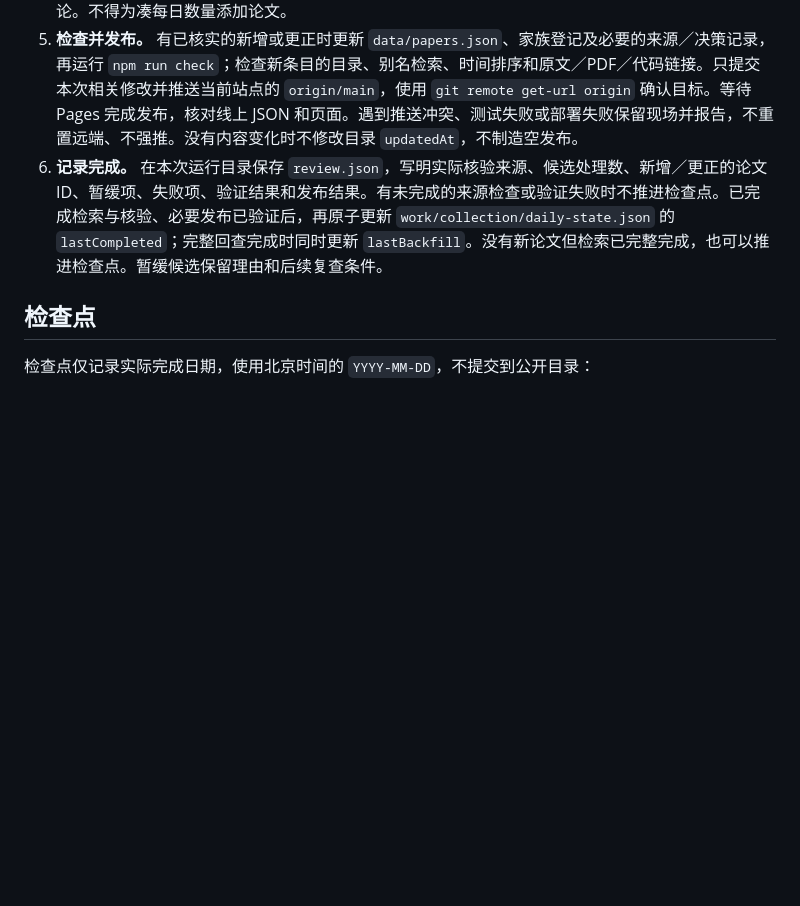
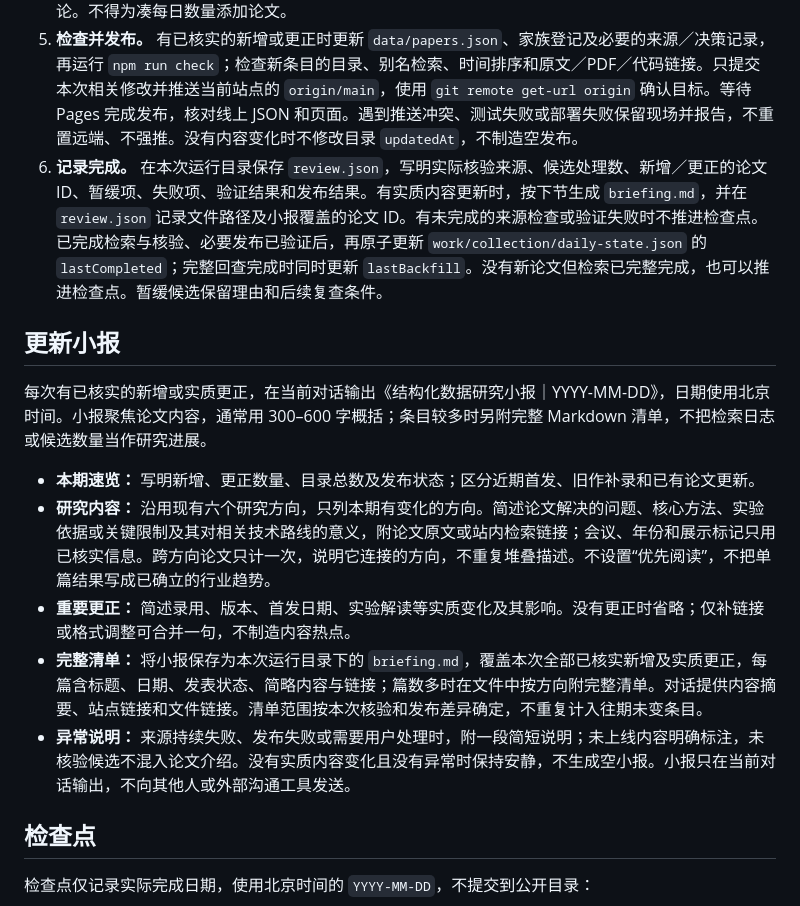
Before and after one commit to ShirlyJia/paper-library, a Markdown page: research/DAILY_UPDATE.md, the part around the change. Drawn GitHub-style; blank space fills up the shorter version.

Commit message:
Add research newsletter to daily update reporting

```diff
--- a/research/DAILY_UPDATE.md
+++ b/research/DAILY_UPDATE.md
@@ -15,7 +15,17 @@
 3. **补查。** 每天补查自动采集的失败来源、缺失摘要、全文尚未索引的候选，以及六个方向的网页检索、已登记模型的官方版本动态、会议展示标记。TabArena 作为专项来源，补查官方仓库、榜单模型论文和基准论文的双向引用，按收录规则保留相关的非基础模型研究。对以往尚有 `nextCursor` 的 OpenAlex 报告，用 `npm run collect -- --resume 报告路径 --channels fulltext --max-pages 1 --output 本次目录/续查.json` 分批推进，后续从新的续查文件继续；预算不足则保存进度，不反复从第一页开始。从新论文的方法正文、相关工作、基线表和参考文献追踪未知家族。主题、方法同义词、模型简称和作者线索交叉搜索。语义和引用结果不得因不含原检索关键词而自动丢弃。每七天完整回查还要逐项核对全部家族、人工作者来源和自动会议覆盖；新增会议和来源加入配置。社区清单只作线索，聚合索引的会议字段不等于录用证明。
 4. **核验与收录。** 按收录规则核对论文身份、首发日期、方法与实验背景、发表状态、官方代码及 PDF；更新中文概览、别名、主分类和跨方向关联。重要新模型与跨方向论文阅读方法、实验和参考文献。同一论文合并不同来源，有独立贡献的模型版本分别保留。每个已处理候选在 `research/decisions.json` 记录收录／已有／暂缓／排除及理由；不确定的留待核验，不自动补写结论。不得为凑每日数量添加论文。
 5. **检查并发布。** 有已核实的新增或更正时更新 `data/papers.json`、家族登记及必要的来源／决策记录，再运行 `npm run check`；检查新条目的目录、别名检索、时间排序和原文／PDF／代码链接。只提交本次相关修改并推送当前站点的 `origin/main`，使用 `git remote get-url origin` 确认目标。等待 Pages 完成发布，核对线上 JSON 和页面。遇到推送冲突、测试失败或部署失败保留现场并报告，不重置远端、不强推。没有内容变化时不修改目录 `updatedAt`，不制造空发布。
-6. **记录完成。** 在本次运行目录保存 `review.json`，写明实际核验来源、候选处理数、新增／更正的论文 ID、暂缓项、失败项、验证结果和发布结果。有未完成的来源检查或验证失败时不推进检查点。已完成检索与核验、必要发布已验证后，再原子更新 `work/collection/daily-state.json` 的 `lastCompleted`；完整回查完成时同时更新 `lastBackfill`。没有新论文但检索已完整完成，也可以推进检查点。暂缓候选保留理由和后续复查条件。
+6. **记录完成。** 在本次运行目录保存 `review.json`，写明实际核验来源、候选处理数、新增／更正的论文 ID、暂缓项、失败项、验证结果和发布结果。有实质内容更新时，按下节生成 `briefing.md`，并在 `review.json` 记录文件路径及小报覆盖的论文 ID。有未完成的来源检查或验证失败时不推进检查点。已完成检索与核验、必要发布已验证后，再原子更新 `work/collection/daily-state.json` 的 `lastCompleted`；完整回查完成时同时更新 `lastBackfill`。没有新论文但检索已完整完成，也可以推进检查点。暂缓候选保留理由和后续复查条件。
+
+## 更新小报
+
+每次有已核实的新增或实质更正，在当前对话输出《结构化数据研究小报｜YYYY-MM-DD》，日期使用北京时间。小报聚焦论文内容，通常用 300–600 字概括；条目较多时另附完整 Markdown 清单，不把检索日志或候选数量当作研究进展。
+
+- **本期速览：** 写明新增、更正数量、目录总数及发布状态；区分近期首发、旧作补录和已有论文更新。
+- **研究内容：** 沿用现有六个研究方向，只列本期有变化的方向。简述论文解决的问题、核心方法、实验依据或关键限制及其对相关技术路线的意义，附论文原文或站内检索链接；会议、年份和展示标记只用已核实信息。跨方向论文只计一次，说明它连接的方向，不重复堆叠描述。不设置“优先阅读”，不把单篇结果写成已确立的行业趋势。
+- **重要更正：** 简述录用、版本、首发日期、实验解读等实质变化及其影响。没有更正时省略；仅补链接或格式调整可合并一句，不制造内容热点。
+- **完整清单：** 将小报保存为本次运行目录下的 `briefing.md`，覆盖本次全部已核实新增及实质更正，每篇含标题、日期、发表状态、简略内容与链接；篇数多时在文件中按方向附完整清单。对话提供内容摘要、站点链接和文件链接。清单范围按本次核验和发布差异确定，不重复计入往期未变条目。
+- **异常说明：** 来源持续失败、发布失败或需要用户处理时，附一段简短说明；未上线内容明确标注，未核验候选不混入论文介绍。没有实质内容变化且没有异常时保持安静，不生成空小报。小报只在当前对话输出，不向其他人或外部沟通工具发送。
 
 ## 检查点
 
```
